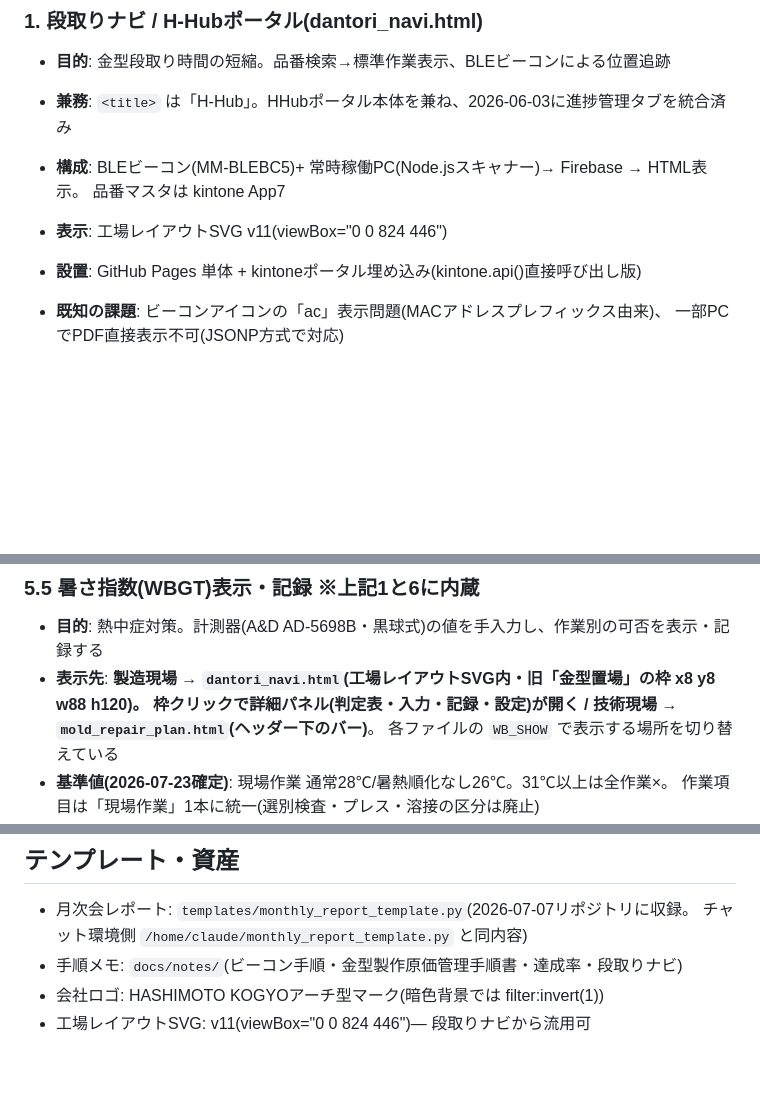
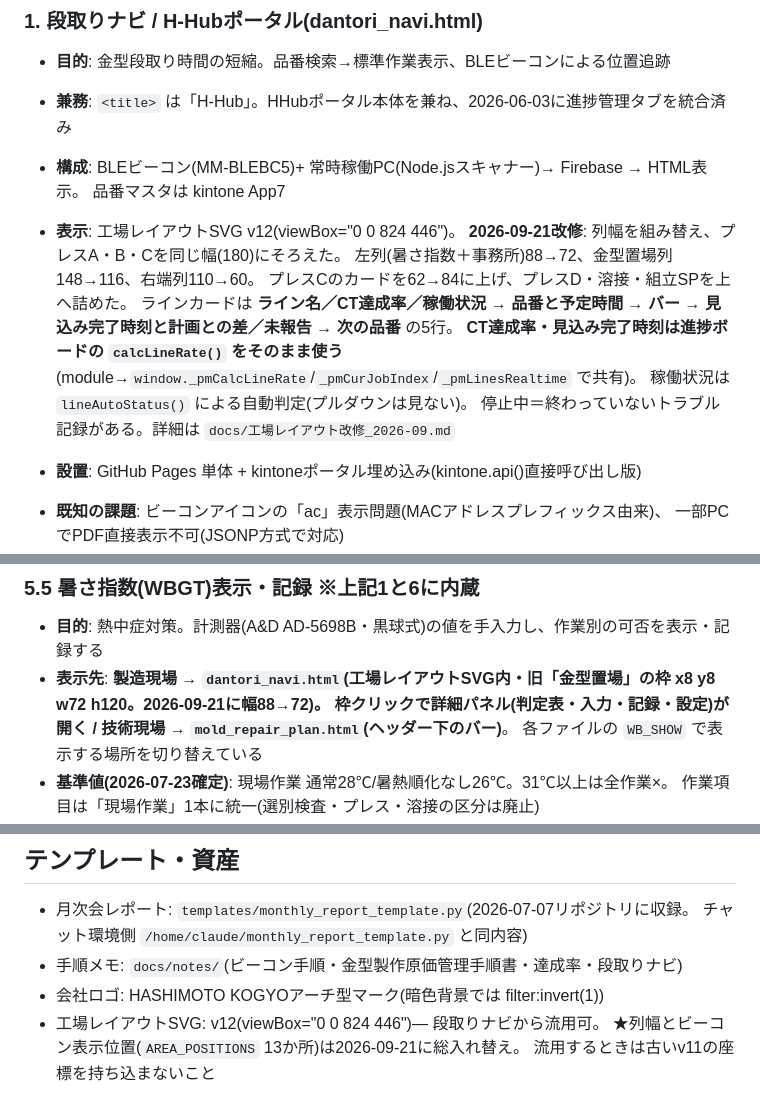
Before and after one commit to 84stamp1-jpg/hashimoto-press, a Markdown page: docs/SYSTEMS.md, 3 parts joined by grey strips. Drawn GitHub-style; blank space fills up the shorter version.

Commit message:
SYSTEMS.md: 工場レイアウトSVGをv12に更新（列幅・カードの中身・計算の共有）
Co-Authored-By: Claude Opus 5 <noreply@anthropic.com>

```diff
--- a/docs/SYSTEMS.md
+++ b/docs/SYSTEMS.md
@@ -33,7 +33,16 @@
 - **兼務**: `<title>` は「H-Hub」。HHubポータル本体を兼ね、2026-06-03に進捗管理タブを統合済み
 - **構成**: BLEビーコン(MM-BLEBC5)+ 常時稼働PC(Node.jsスキャナー)→ Firebase → HTML表示。
   品番マスタは kintone App7
-- **表示**: 工場レイアウトSVG v11(viewBox="0 0 824 446")
+- **表示**: 工場レイアウトSVG v12(viewBox="0 0 824 446")。
+  **2026-09-21改修**: 列幅を組み替え、プレスA・B・Cを同じ幅(180)にそろえた。
+  左列(暑さ指数＋事務所)88→72、金型置場列148→116、右端列110→60。
+  プレスCのカードを62→84に上げ、プレスD・溶接・組立SPを上へ詰めた。
+  ラインカードは **ライン名／CT達成率／稼働状況 → 品番と予定時間 → バー →
+  見込み完了時刻と計画との差／未報告 → 次の品番** の5行。
+  **CT達成率・見込み完了時刻は進捗ボードの `calcLineRate()` をそのまま使う**
+  (module→`window._pmCalcLineRate`/`_pmCurJobIndex`/`_pmLinesRealtime` で共有)。
+  稼働状況は `lineAutoStatus()` による自動判定(プルダウンは見ない)。
+  停止中＝終わっていないトラブル記録がある。詳細は `docs/工場レイアウト改修_2026-09.md`
 - **設置**: GitHub Pages 単体 + kintoneポータル埋め込み(kintone.api()直接呼び出し版)
 - **既知の課題**: ビーコンアイコンの「ac」表示問題(MACアドレスプレフィックス由来)、
   一部PCでPDF直接表示不可(JSONP方式で対応)
@@ -669,7 +678,7 @@
 
 ### 5.5 暑さ指数(WBGT)表示・記録 ※上記1と6に内蔵
 - **目的**: 熱中症対策。計測器(A&D AD-5698B・黒球式)の値を手入力し、作業別の可否を表示・記録する
-- **表示先**: **製造現場 → `dantori_navi.html`(工場レイアウトSVG内・旧「金型置場」の枠 x8 y8 w88 h120)。
+- **表示先**: **製造現場 → `dantori_navi.html`(工場レイアウトSVG内・旧「金型置場」の枠 x8 y8 w72 h120。2026-09-21に幅88→72)。
   枠クリックで詳細パネル(判定表・入力・記録・設定)が開く /
   技術現場 → `mold_repair_plan.html`(ヘッダー下のバー)**。
   各ファイルの `WB_SHOW` で表示する場所を切り替えている
@@ -941,4 +950,6 @@
   チャット環境側 `/home/claude/monthly_report_template.py` と同内容)
 - 手順メモ: `docs/notes/`(ビーコン手順・金型製作原価管理手順書・達成率・段取りナビ)
 - 会社ロゴ: HASHIMOTO KOGYOアーチ型マーク(暗色背景では filter:invert(1))
-- 工場レイアウトSVG: v11(viewBox="0 0 824 446")— 段取りナビから流用可
+- 工場レイアウトSVG: v12(viewBox="0 0 824 446")— 段取りナビから流用可。
+  ★列幅とビーコン表示位置(`AREA_POSITIONS` 13か所)は2026-09-21に総入れ替え。
+  流用するときは古いv11の座標を持ち込まないこと
```
